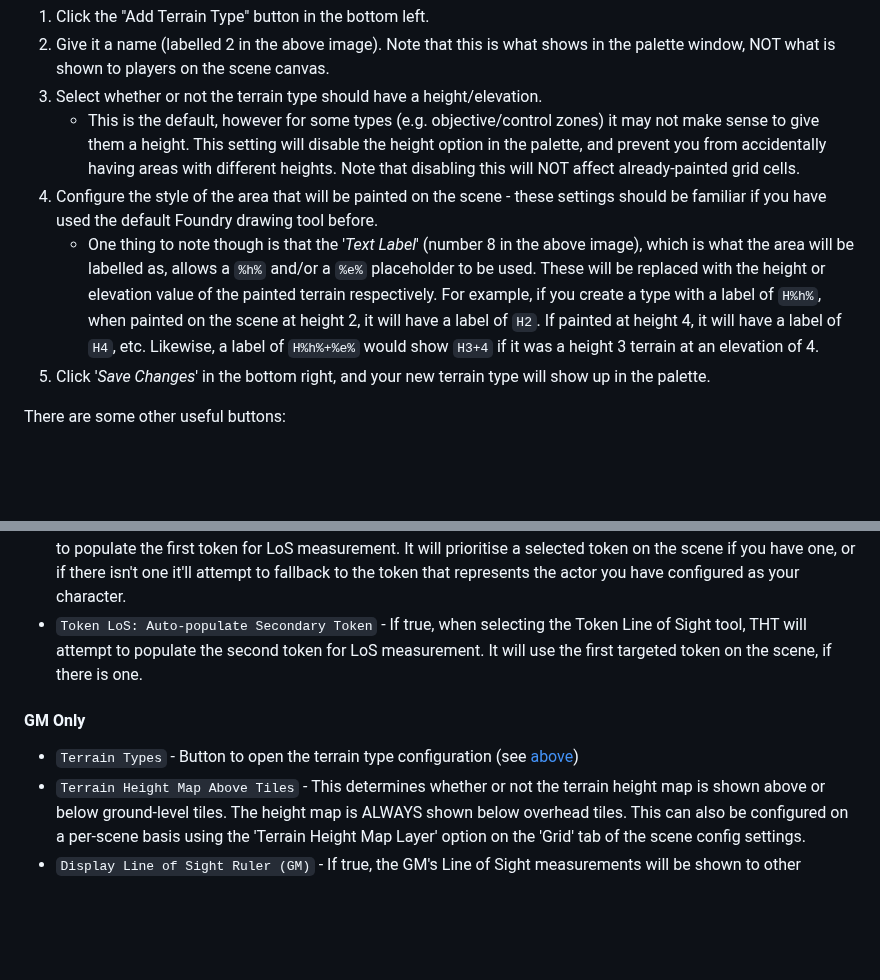
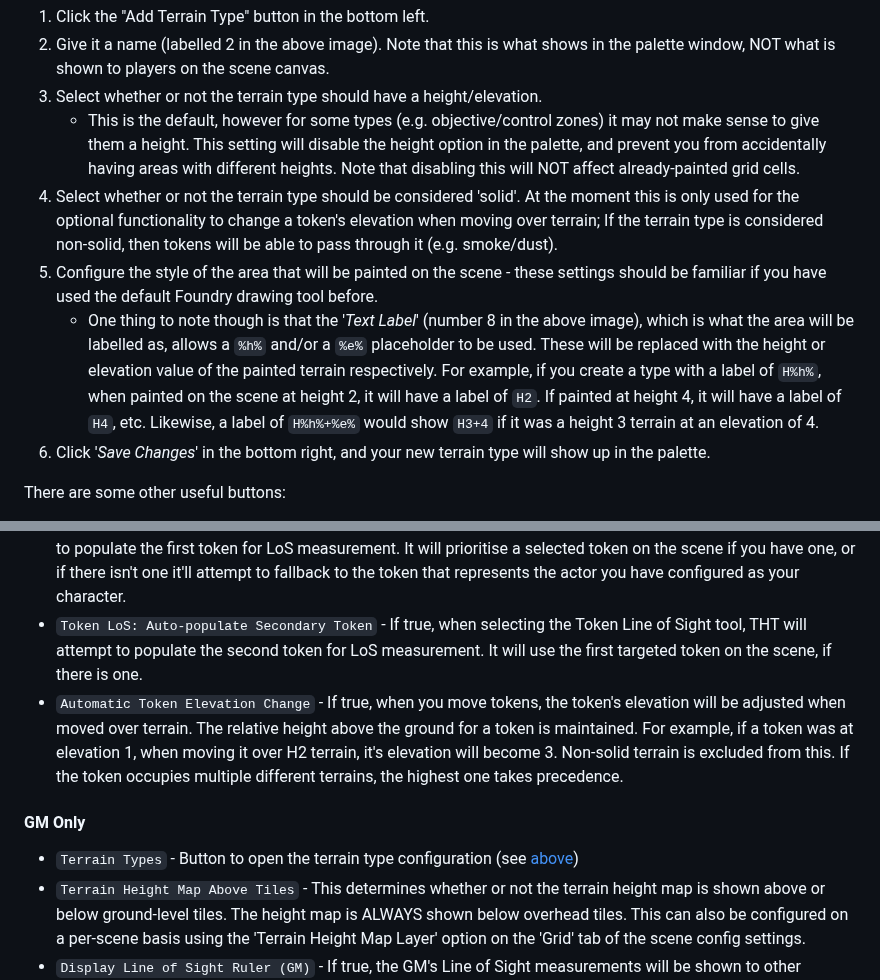
Before and after one commit to Wibble199/FoundryVTT-Terrain-Height-Tools, a Markdown page: readme.md, 2 parts joined by grey strips. Drawn GitHub-style; blank space fills up the shorter version.

Commit message:
Readme update for token elevation change functionality

```diff
--- a/readme.md
+++ b/readme.md
@@ -62,9 +62,10 @@ To add a new terrain type simply:
 2. Give it a name (labelled 2 in the above image). Note that this is what shows in the palette window, NOT what is shown to players on the scene canvas.
 3. Select whether or not the terrain type should have a height/elevation.
 	- This is the default, however for some types (e.g. objective/control zones) it may not make sense to give them a height. This setting will disable the height option in the palette, and prevent you from accidentally having areas with different heights. Note that disabling this will NOT affect already-painted grid cells.
-4. Configure the style of the area that will be painted on the scene - these settings should be familiar if you have used the default Foundry drawing tool before.
+4. Select whether or not the terrain type should be considered 'solid'. At the moment this is only used for the optional functionality to change a token's elevation when moving over terrain; If the terrain type is considered non-solid, then tokens will be able to pass through it (e.g. smoke/dust).
+5. Configure the style of the area that will be painted on the scene - these settings should be familiar if you have used the default Foundry drawing tool before.
 	- One thing to note though is that the '_Text Label_' (number 8 in the above image), which is what the area will be labelled as, allows a `%h%` and/or a `%e%` placeholder to be used. These will be replaced with the height or elevation value of the painted terrain respectively. For example, if you create a type with a label of `H%h%`, when painted on the scene at height 2, it will have a label of `H2`. If painted at height 4, it will have a label of `H4`, etc. Likewise, a label of `H%h%+%e%` would show `H3+4` if it was a height 3 terrain at an elevation of 4.
-5. Click '_Save Changes_' in the bottom right, and your new terrain type will show up in the palette.
+6. Click '_Save Changes_' in the bottom right, and your new terrain type will show up in the palette.
 
 There are some other useful buttons:
 - Button 1 expands/collapses the terrain type configuration. Just helps keep the menu tidy!
@@ -85,10 +86,11 @@ Here is a quick reference of the settings module presents in the 'Configure Sett
 - `Other User's LoS Ruler Opacity` - How opaque/transparent other user's line of sight rulers will appear to you.
 - `Token LoS: Auto-populate Primary Token` - If true, when selecting the Token Line of Sight tool, THT will attempt to populate the first token for LoS measurement. It will prioritise a selected token on the scene if you have one, or if there isn't one it'll attempt to fallback to the token that represents the actor you have configured as your character.
 - `Token LoS: Auto-populate Secondary Token` - If true, when selecting the Token Line of Sight tool, THT will attempt to populate the second token for LoS measurement. It will use the first targeted token on the scene, if there is one.
+- `Automatic Token Elevation Change` - If true, when you move tokens, the token's elevation will be adjusted when moved over terrain. The relative height above the ground for a token is maintained. For example, if a token was at elevation 1, when moving it over H2 terrain, it's elevation will become 3. Non-solid terrain is excluded from this. If the token occupies multiple different terrains, the highest one takes precedence.
 
 #### GM Only
 
-- `Terrain Types` - Button to open the terrain type configuration (see [above]((#configuring-terrain-types)))
+- `Terrain Types` - Button to open the terrain type configuration (see [above](#configuring-terrain-types))
 - `Terrain Height Map Above Tiles` - This determines whether or not the terrain height map is shown above or below ground-level tiles. The height map is ALWAYS shown below overhead tiles. This can also be configured on a per-scene basis using the 'Terrain Height Map Layer' option on the 'Grid' tab of the scene config settings.
 - `Display Line of Sight Ruler (GM)` - If true, the GM's Line of Sight measurements will be shown to other players.
 - `Display Line of Sight Ruler (Player)` - If true, players' Line of Sight measurements will be shown to other players.
```
